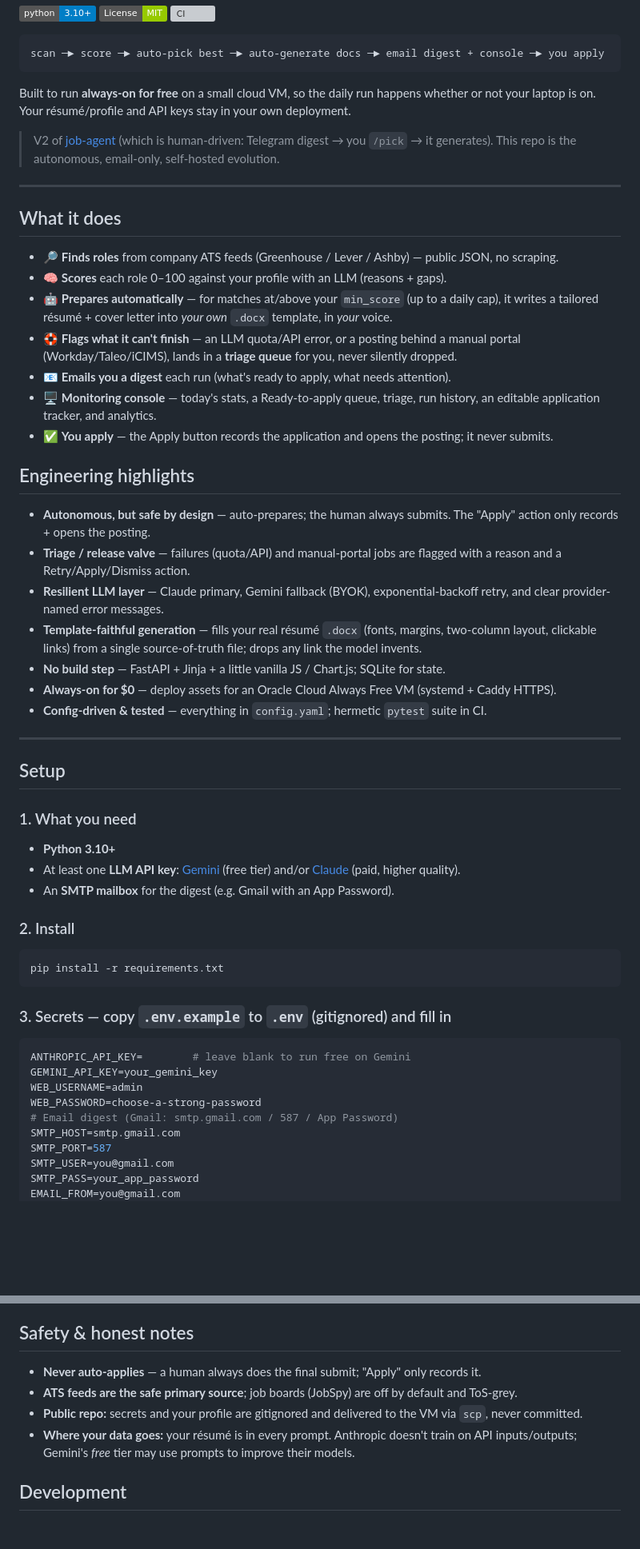
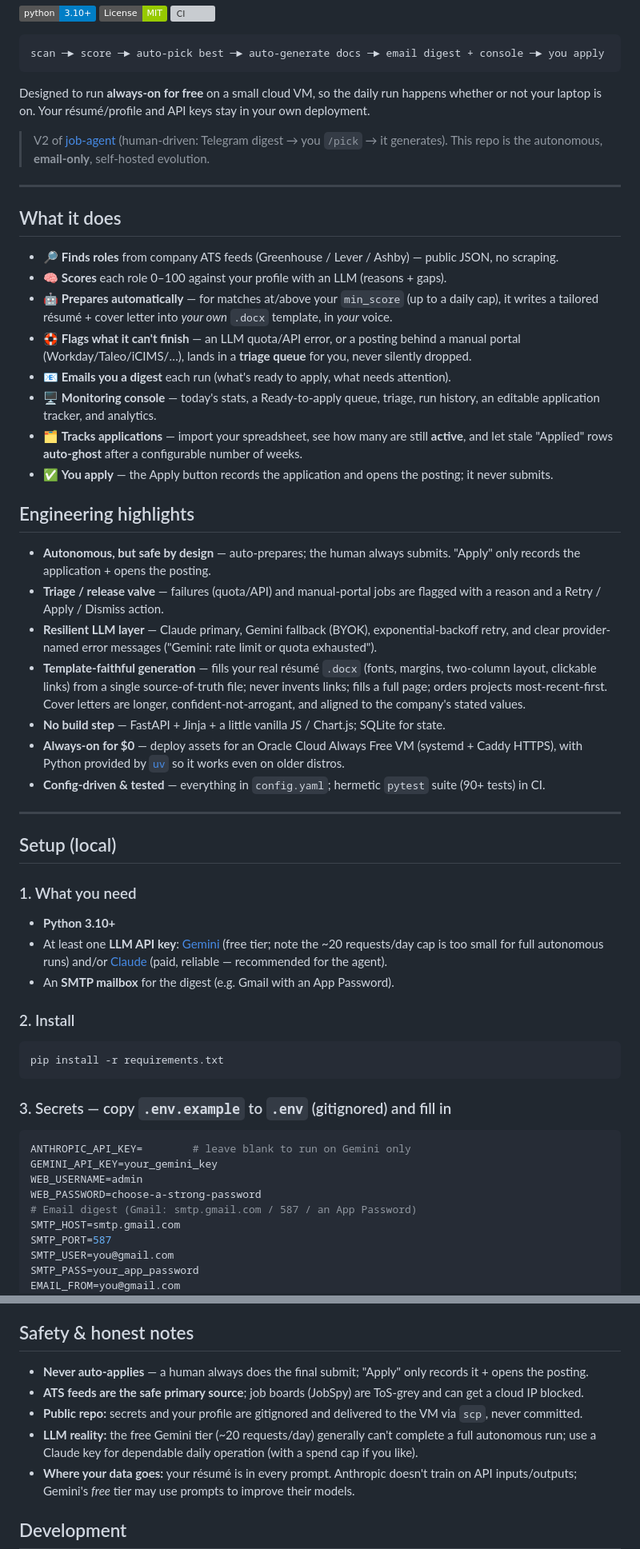
Before and after one commit to zeyadelganainy/job-agent-autopilot, a Markdown page: README.md, 2 parts joined by grey strips. Shown at 80% size. Rendered like a GitHub page; badges without logos; blank space fills up the shorter version; grey boxes are pictures that could not be loaded.

````diff
--- a/README.md
+++ b/README.md
@@ -14,12 +14,11 @@ yourself. It never submits an application for you.
 scan ─► score ─► auto-pick best ─► auto-generate docs ─► email digest + console ─► you apply
 ```
 
-Built to run **always-on for free** on a small cloud VM, so the daily run happens whether or
+Designed to run **always-on for free** on a small cloud VM, so the daily run happens whether or
 not your laptop is on. Your résumé/profile and API keys stay in your own deployment.
 
-> V2 of [job-agent](https://github.com/zeyadelganainy/job-agent) (which is human-driven:
-> Telegram digest → you `/pick` → it generates). This repo is the autonomous, email-only,
-> self-hosted evolution.
+> V2 of [job-agent](https://github.com/zeyadelganainy/job-agent) (human-driven: Telegram digest →
+> you `/pick` → it generates). This repo is the autonomous, **email-only**, self-hosted evolution.
 
 ---
 
@@ -30,34 +29,40 @@ not your laptop is on. Your résumé/profile and API keys stay in your own deplo
 - 🤖 **Prepares automatically** — for matches at/above your `min_score` (up to a daily cap), it
   writes a tailored résumé + cover letter into *your own* `.docx` template, in *your* voice.
 - 🛟 **Flags what it can't finish** — an LLM quota/API error, or a posting behind a manual portal
-  (Workday/Taleo/iCIMS), lands in a **triage queue** for you, never silently dropped.
+  (Workday/Taleo/iCIMS/…), lands in a **triage queue** for you, never silently dropped.
 - 📧 **Emails you a digest** each run (what's ready to apply, what needs attention).
 - 🖥️ **Monitoring console** — today's stats, a Ready-to-apply queue, triage, run history, an
   editable application tracker, and analytics.
+- 🗂️ **Tracks applications** — import your spreadsheet, see how many are still **active**, and let
+  stale "Applied" rows **auto-ghost** after a configurable number of weeks.
 - ✅ **You apply** — the Apply button records the application and opens the posting; it never submits.
 
 ## Engineering highlights
 
-- **Autonomous, but safe by design** — auto-prepares; the human always submits. The "Apply"
-  action only records + opens the posting.
+- **Autonomous, but safe by design** — auto-prepares; the human always submits. "Apply" only
+  records the application + opens the posting.
 - **Triage / release valve** — failures (quota/API) and manual-portal jobs are flagged with a
-  reason and a Retry/Apply/Dismiss action.
+  reason and a Retry / Apply / Dismiss action.
 - **Resilient LLM layer** — Claude primary, Gemini fallback (BYOK), exponential-backoff retry,
-  and clear provider-named error messages.
+  and clear provider-named error messages ("Gemini: rate limit or quota exhausted").
 - **Template-faithful generation** — fills your real résumé `.docx` (fonts, margins, two-column
-  layout, clickable links) from a single source-of-truth file; drops any link the model invents.
+  layout, clickable links) from a single source-of-truth file; never invents links; fills a full
+  page; orders projects most-recent-first. Cover letters are longer, confident-not-arrogant, and
+  aligned to the company's stated values.
 - **No build step** — FastAPI + Jinja + a little vanilla JS / Chart.js; SQLite for state.
-- **Always-on for $0** — deploy assets for an Oracle Cloud Always Free VM (systemd + Caddy HTTPS).
-- **Config-driven & tested** — everything in `config.yaml`; hermetic `pytest` suite in CI.
+- **Always-on for $0** — deploy assets for an Oracle Cloud Always Free VM (systemd + Caddy HTTPS),
+  with Python provided by [`uv`](https://docs.astral.sh/uv/) so it works even on older distros.
+- **Config-driven & tested** — everything in `config.yaml`; hermetic `pytest` suite (90+ tests) in CI.
 
 ---
 
-## Setup
+## Setup (local)
 
 ### 1. What you need
 - **Python 3.10+**
-- At least one **LLM API key**: [Gemini](https://aistudio.google.com/apikey) (free tier) and/or
-  [Claude](https://console.anthropic.com/settings/keys) (paid, higher quality).
+- At least one **LLM API key**: [Gemini](https://aistudio.google.com/apikey) (free tier; note the
+  ~20 requests/day cap is too small for full autonomous runs) and/or
+  [Claude](https://console.anthropic.com/settings/keys) (paid, reliable — recommended for the agent).
 - An **SMTP mailbox** for the digest (e.g. Gmail with an App Password).
 
 ### 2. Install
@@ -67,11 +72,11 @@ pip install -r requirements.txt
 
 ### 3. Secrets — copy `.env.example` to `.env` (gitignored) and fill in
 ```ini
-ANTHROPIC_API_KEY=        # leave blank to run free on Gemini
+ANTHROPIC_API_KEY=        # leave blank to run on Gemini only
 GEMINI_API_KEY=your_gemini_key
 WEB_USERNAME=admin
 WEB_PASSWORD=choose-a-strong-password
-# Email digest (Gmail: smtp.gmail.com / 587 / App Password)
+# Email digest (Gmail: smtp.gmail.com / 587 / an App Password)
 SMTP_HOST=smtp.gmail.com
 SMTP_PORT=587
 SMTP_USER=you@gmail.com
@@ -144,8 +166,9 @@ strong password. The agent's daily run fires from the always-on service and emai
 ## Safety & honest notes
-- **Never auto-applies** — a human always does the final submit; "Apply" only records it.
-- **ATS feeds are the safe primary source**; job boards (JobSpy) are off by default and ToS-grey.
-- **Public repo:** secrets and your profile are gitignored and delivered to the VM via `scp`,
-  never committed.
+- **Never auto-applies** — a human always does the final submit; "Apply" only records it + opens the posting.
+- **ATS feeds are the safe primary source**; job boards (JobSpy) are ToS-grey and can get a cloud IP blocked.
+- **Public repo:** secrets and your profile are gitignored and delivered to the VM via `scp`, never committed.
+- **LLM reality:** the free Gemini tier (~20 requests/day) generally can't complete a full autonomous
+  run; use a Claude key for dependable daily operation (with a spend cap if you like).
 - **Where your data goes:** your résumé is in every prompt. Anthropic doesn't train on API
   inputs/outputs; Gemini's *free* tier may use prompts to improve their models.
 
````
Also changed, not shown: other parts of README.md (+33 -16 lines).
